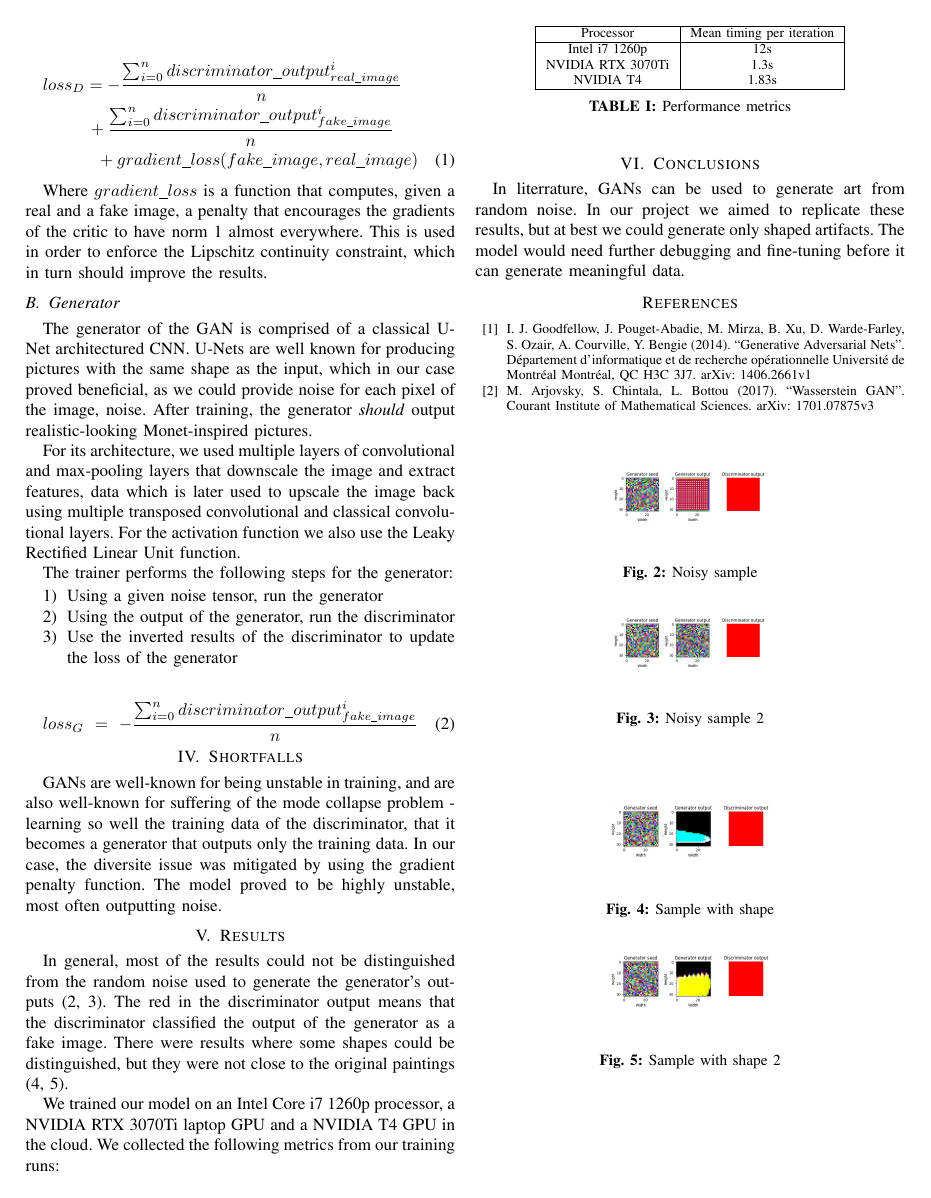
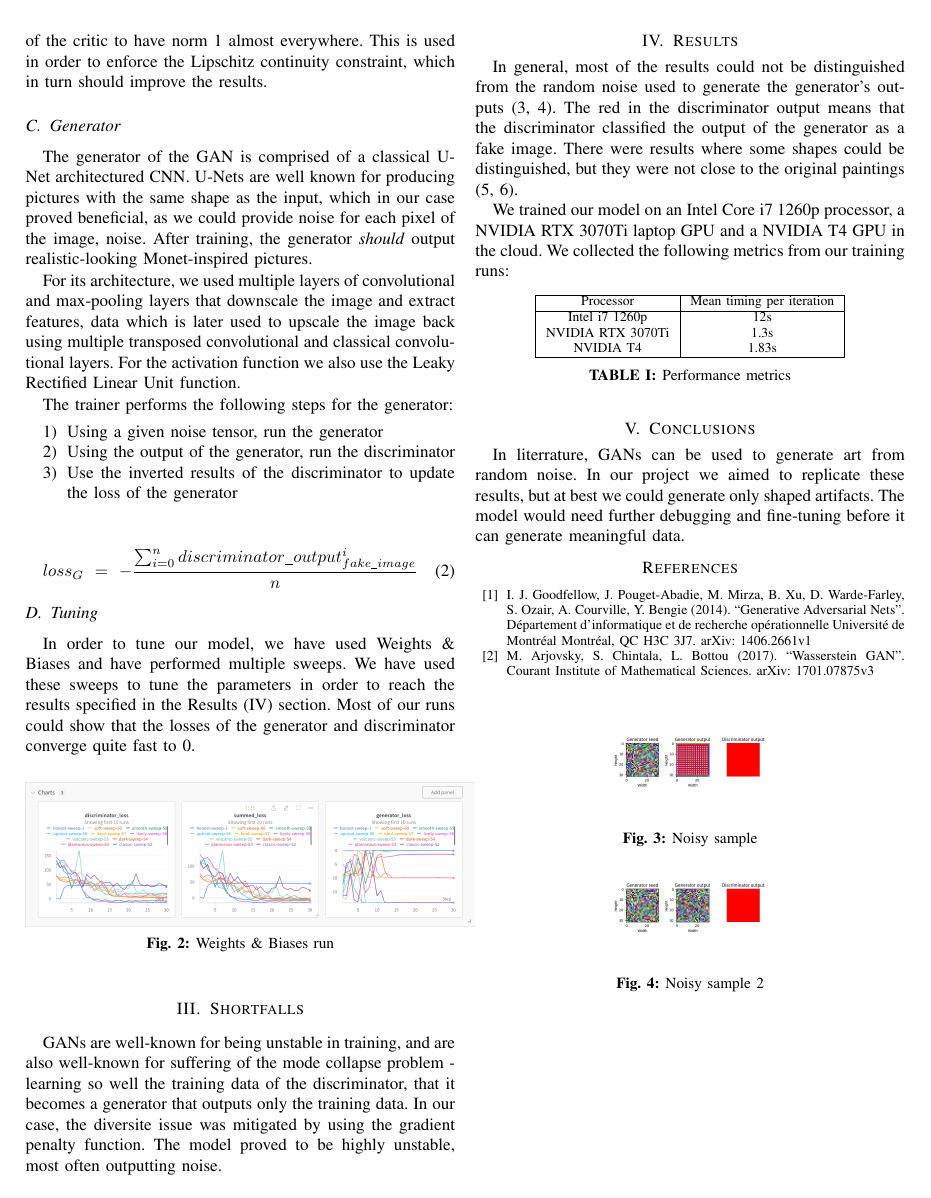
Before and after one commit to MihaiBojescu/Advanced-topics-in-neural-networks-project, a LaTeX paper (docs/gan.tex): page 2 of 2 before the commit and page 2 of 3 after it. Compiled offline with pdfLaTeX.

Commit message:
Update paper

```diff
--- a/docs/gan.tex
+++ b/docs/gan.tex
@@ -125,13 +125,24 @@
     loss_{G} = - \frac{\sum_{i=0}^{n} discriminator\_output_{fake\_image}^i}{n}
 \end{multline}
 
+\subsection{Tuning}
+    In order to tune our model, we have used Weights \& Biases and have performed multiple sweeps. We have used these sweeps
+to tune the parameters in order to reach the results specified in the Results (\ref{Results}) section. Most of our runs
+could show that the losses of the generator and discriminator converge quite fast to 0.
+
+\begin{figure}[!h]
+    \centering
+    \includegraphics[scale=0.15]{images/wandb.png}
+    \caption{Weights \& Biases run} \label{WandB run}
+\end{figure}
+
 \section{Shortfalls}
     GANs are well-known for being unstable in training, and are also well-known for suffering of the mode collapse problem -
 learning so well the training data of the discriminator, that it becomes a generator that outputs only the training data. In
 our case, the diversite issue was mitigated by using the gradient penalty function. The model proved to be highly unstable,
 most often outputting noise.
 
-\section{Results}
+\section{Results} \label{Results}
     In general, most of the results could not be distinguished from the random noise used to generate the generator's outputs
 (\ref{noisy sample}, \ref{noisy sample 2}). The red in the discriminator output means that the discriminator classified the
 output of the generator as a fake image. There were results where some shapes could be distinguished, but they were not close
```
Also changed, not shown: docs/gan.pdf, docs/images/wandb.png (added), docs/gan.tex (14 more changed lines).
